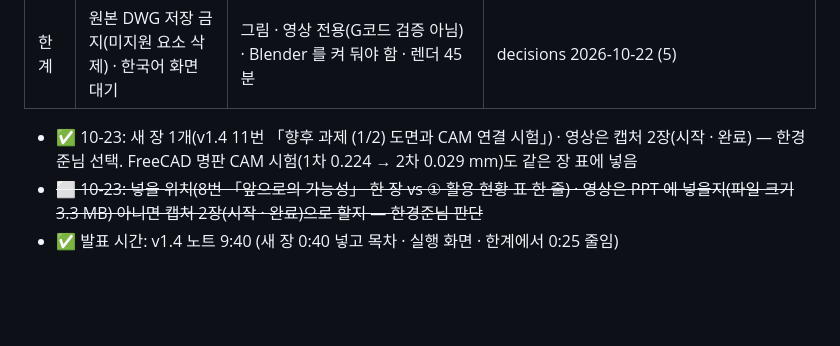
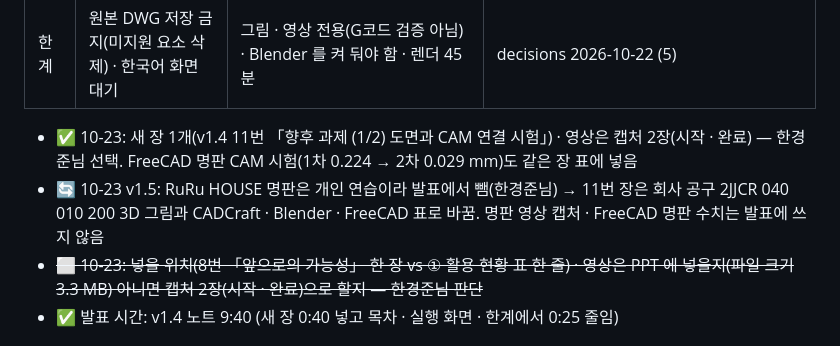
Before and after one commit to HanKyungJun/koreatooling-portal, a Markdown page: wiki/projects/파일럿2기-발표-소재-모음.md, the part around the change. Drawn GitHub-style; blank space fills up the shorter version.

```diff
--- a/wiki/projects/파일럿2기-발표-소재-모음.md
+++ b/wiki/projects/파일럿2기-발표-소재-모음.md
@@ -161,6 +161,7 @@ updated: 2026-10-15
 | 한계 | 원본 DWG 저장 금지(미지원 요소 삭제) · 한국어 화면 대기 | 그림 · 영상 전용(G코드 검증 아님) · Blender 를 켜 둬야 함 · 렌더 45분 | decisions 2026-10-22 (5) |
 
 - ✅ 10-23: 새 장 1개(v1.4 11번 「향후 과제 (1/2) 도면과 CAM 연결 시험」) · 영상은 캡처 2장(시작 · 완료) — 한경준님 선택. FreeCAD 명판 CAM 시험(1차 0.224 → 2차 0.029 mm)도 같은 장 표에 넣음
+- 🔄 10-23 v1.5: RuRu HOUSE 명판은 개인 연습이라 발표에서 뺌(한경준님) → 11번 장은 회사 공구 2JJCR 040 010 200 3D 그림과 CADCraft · Blender · FreeCAD 표로 바꿈. 명판 영상 캡처 · FreeCAD 명판 수치는 발표에 쓰지 않음
 - ~~⬜ 10-23: 넣을 위치(8번 「앞으로의 가능성」 한 장 vs ① 활용 현황 표 한 줄) · 영상은 PPT 에 넣을지(파일 크기 3.3 MB) 아니면 캡처 2장(시작 · 완료)으로 할지 — 한경준님 판단~~
 - ✅ 발표 시간: v1.4 노트 9:40 (새 장 0:40 넣고 목차 · 실행 화면 · 한계에서 0:25 줄임)
 
```
Also changed, not shown: wiki/_handoff/tasks.md (+2 -1 lines).
